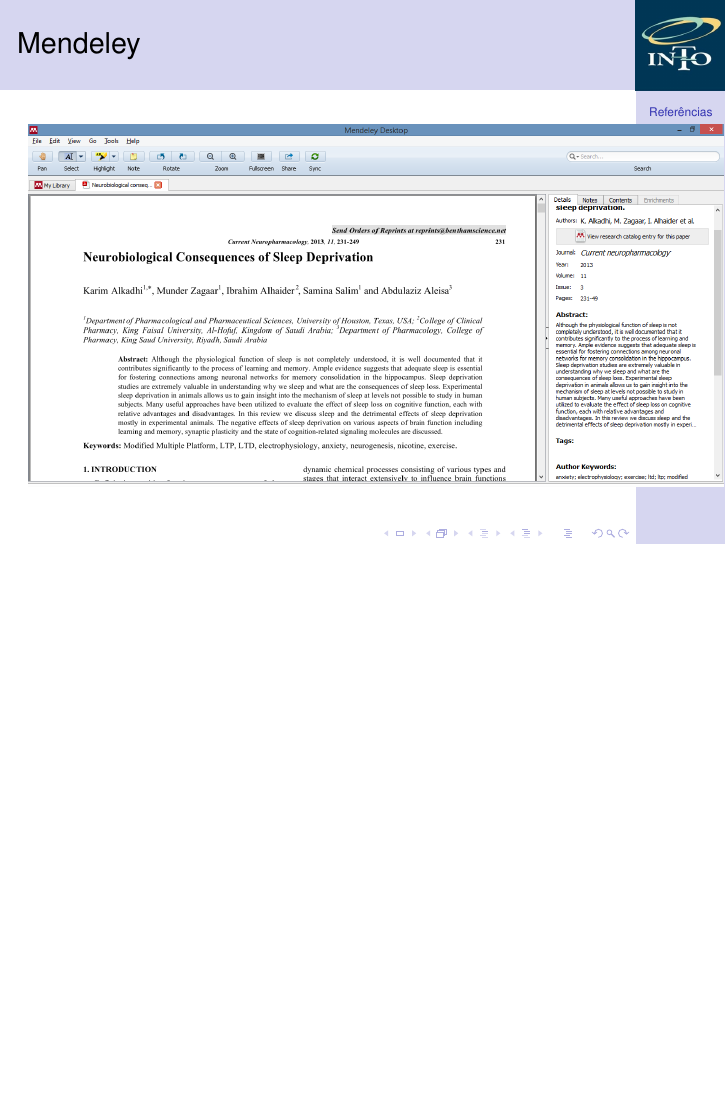
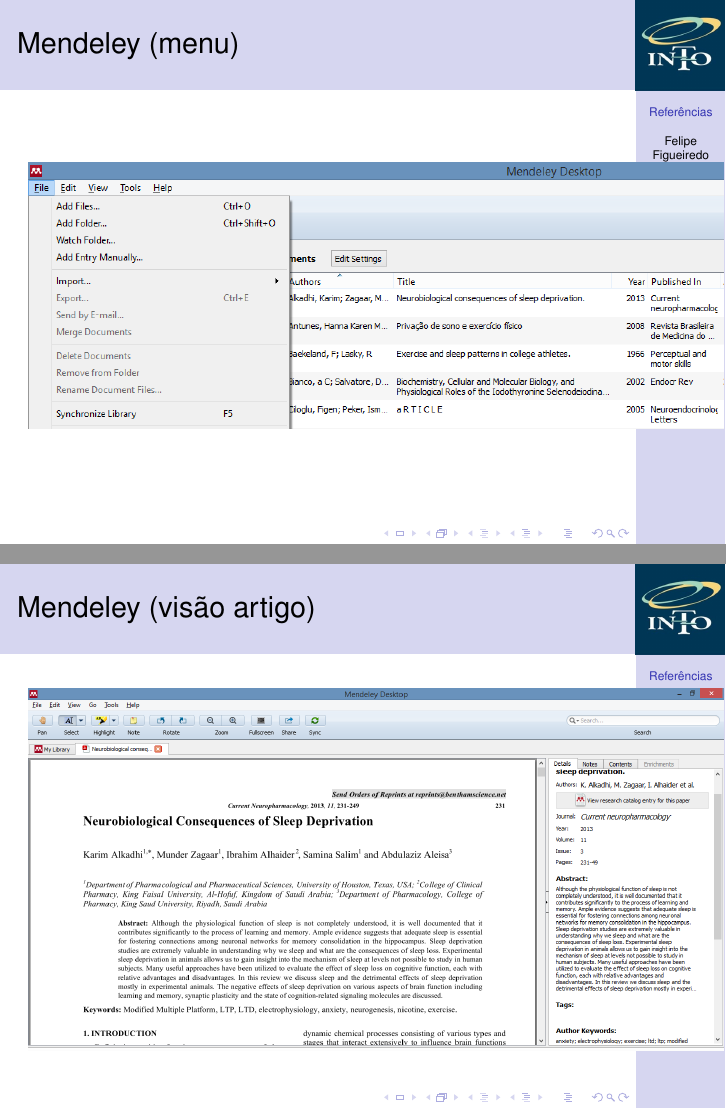
Before and after one commit to philsf/Metodologia_Cientifica, LaTeX slides (Aulas/MC - Aula Referencias.tex): page 9 of 17 before the commit and pages 8 and 9 of 17 after it, the two joined at a grey line, the shorter picture padded with empty space. Compiled offline with pdfLaTeX.

Commit message:
* Aulas/MC - Aula Referencias.tex: Títulos renomeados

```diff
--- a/Aulas/MC - Aula Referencias.tex
+++ b/Aulas/MC - Aula Referencias.tex
@@ -166,11 +166,11 @@
 
 \subsection{Mendeley}
 
-\begin{frame}{Mendeley}
+\begin{frame}{Mendeley (menu)}
   \includegraphics[width=1.2\textwidth]{Referencias/mendeley-menu}
 \end{frame}
 
-\begin{frame}{Mendeley}
+\begin{frame}{Mendeley (visão artigo)}
   \includegraphics[width=1.2\textwidth]{Referencias/mendeley-artigo}
 \end{frame}
 
```
